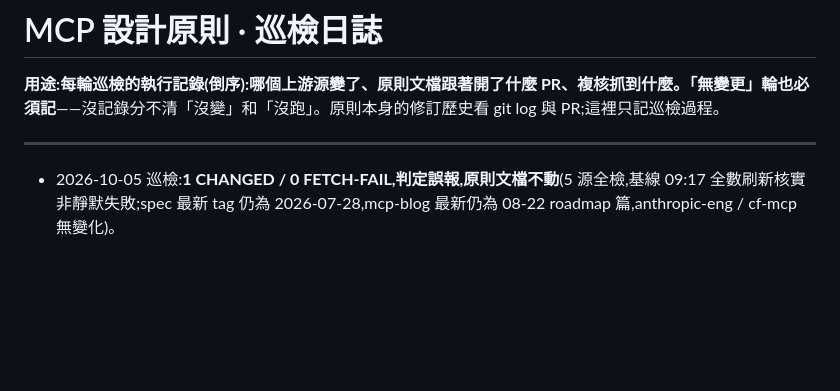
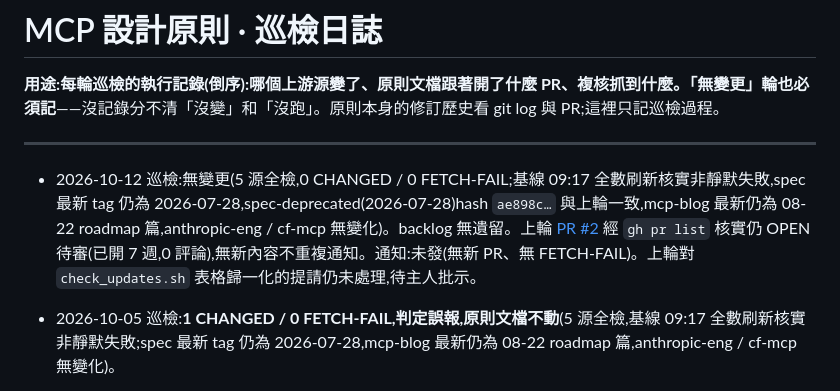
Before and after one commit to yao00oo/modcrew, a Markdown page: docs/PATROL-LOG.md, the part around the change. GitHub-like rendering; blank space fills up the shorter version.

Commit message:
patrol: 2026-10-12 無變更(5 源 0 CHANGED / 0 FETCH-FAIL)
Co-Authored-By: Claude Fable 5.1 <noreply@anthropic.com>

```diff
--- a/docs/PATROL-LOG.md
+++ b/docs/PATROL-LOG.md
@@ -3,6 +3,8 @@
 **用途:**每輪巡檢的執行記錄(倒序):哪個上游源變了、原則文檔跟著開了什麼 PR、複核抓到什麼。**「無變更」輪也必須記**——沒記錄分不清「沒變」和「沒跑」。原則本身的修訂歷史看 git log 與 PR;這裡只記巡檢過程。
 
 ---
+
+- 2026-10-12 巡檢:無變更(5 源全檢,0 CHANGED / 0 FETCH-FAIL;基線 09:17 全數刷新核實非靜默失敗,spec 最新 tag 仍為 2026-07-28,spec-deprecated(2026-07-28)hash `ae898c…` 與上輪一致,mcp-blog 最新仍為 08-22 roadmap 篇,anthropic-eng / cf-mcp 無變化)。backlog 無遺留。上輪 [PR #2](https://github.com/yao00oo/modcrew/pull/2) 經 `gh pr list` 核實仍 OPEN 待審(已開 7 週,0 評論),無新內容不重複通知。通知:未發(無新 PR、無 FETCH-FAIL)。上輪對 `check_updates.sh` 表格歸一化的提請仍未處理,待主人批示。
 
 - 2026-10-05 巡檢:**1 CHANGED / 0 FETCH-FAIL,判定誤報,原則文檔不動**(5 源全檢,基線 09:17 全數刷新核實非靜默失敗;spec 最新 tag 仍為 2026-07-28,mcp-blog 最新仍為 08-22 roadmap 篇,anthropic-eng / cf-mcp 無變化)。
   - `spec-deprecated-registry(2026-07-28)` hash `06548b…` → `ae898c…`。逐行比對後**正文零變更**,只是頁面 .md 導出的表格格式變了(分隔行 `| ---- |` 變 `| - |`、列內填充空格去掉),歸一化後內容完全相同。證據:① 上游源文件 [docs/specification/2026-07-28/deprecated.mdx](https://github.com/modelcontextprotocol/modelcontextprotocol/commits/main/docs/specification/2026-07-28/deprecated.mdx) 最後一次提交仍是 2026-07-28(`0cb6c6a3`);② [Wayback 2026-09-10 快照](http://web.archive.org/web/20260910002159/https://modelcontextprotocol.io/specification/2026-07-28/deprecated.md)按腳本同一算法復算 hash = 舊基線 `06548b…`,與今日實抓 diff 僅表格格式行。6 條已廢棄特性(Roots / Sampling / Logging / Dynamic Client Registration / `includeContext` / HTTP+SSE)與 P8 表、P2 DCR 段一致,Removed 區仍為空,無需修訂。
```
